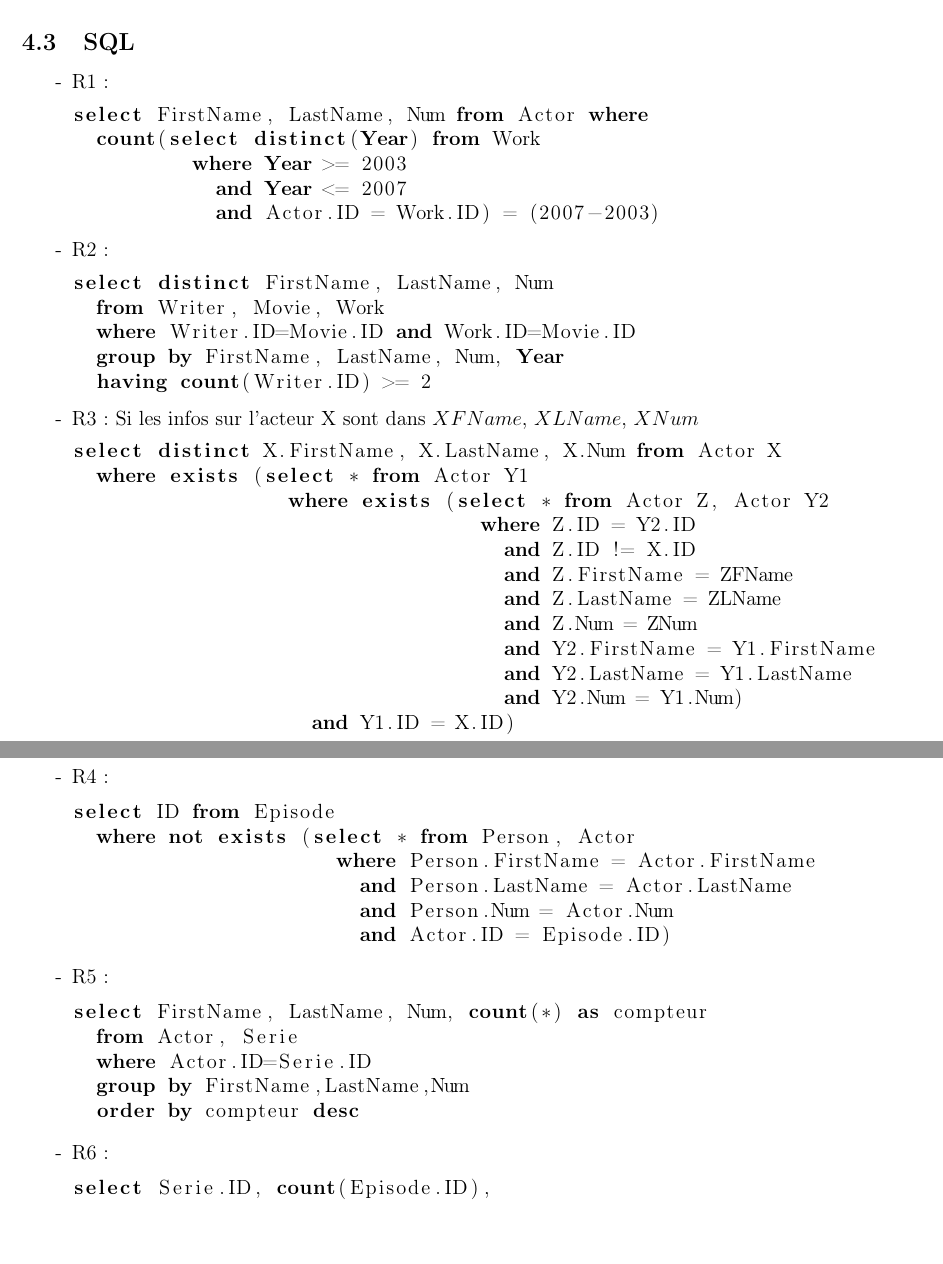
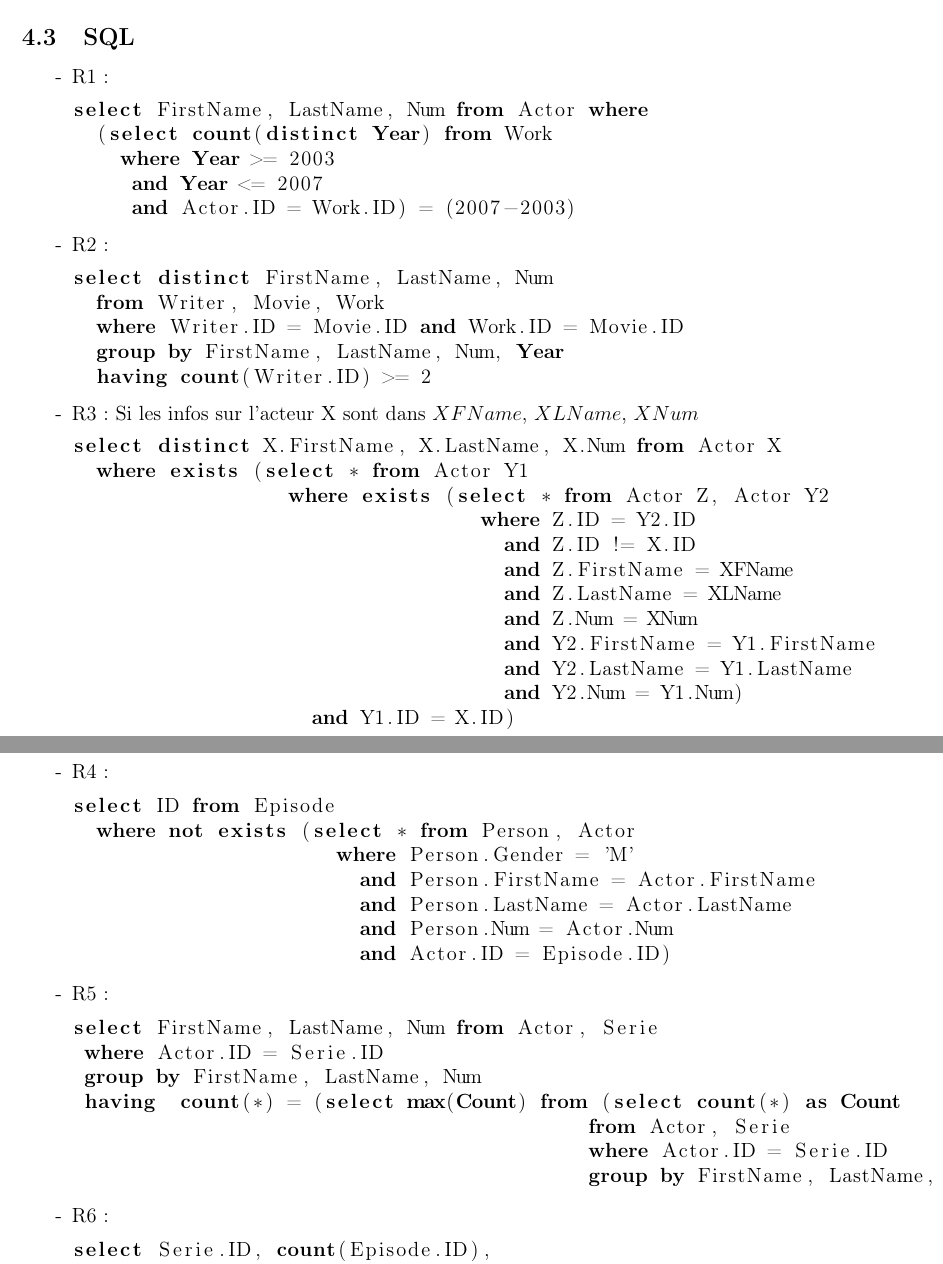
Before and after one commit to acieroid/imdb, a LaTeX document (part2/rapport.tex): two parts of pages 5 and 6 of 7, joined at a grey line, cut so that both start at the same text. Compiled offline with pdfLaTeX.

Commit message:
Improve requests
Pour la R5, leur question est un peu louche, mais ils demandent « Les acteurs
qui ont joué dans le plus de séries. ». Personellement, je vois plutôt ça comme
les acteurs tels que le nombre de série dans lesquelles ils ont joués est le
max. La requête actuelle listait juste les acteurs dans l'ordre du nombre de
série dans lesquelles ils jouent. On pourrait juste se dire de prendre les X
premiers avec un limit, mais on sait pas combien vaut se X, d'où la
modification que j'ai faite.

Sinon, j'ai testé les autres requêtes, et elles renvoient toutes ce qu'il faut,
sauf R3 qui renvoie bien quelque chose mais ça m'a l'air bizarre. À vérifier.

```diff
--- a/part2/rapport.tex
+++ b/part2/rapport.tex
@@ -244,32 +244,32 @@ Les requêtes demandées étaient les suivantes:
   \item R1 :
     \begin{lstlisting}
 select FirstName, LastName, Num from Actor where
-  count(select distinct(Year) from Work
-          where Year >= 2003
-            and Year <= 2007
-            and Actor.ID = Work.ID) = (2007-2003)
-
+  (select count(distinct Year) from Work
+    where Year >= 2003
+     and Year <= 2007
+     and Actor.ID = Work.ID) = (2007-2003)
     \end{lstlisting}
   \item R2 :
     \begin{lstlisting}
 select distinct FirstName, LastName, Num
   from Writer, Movie, Work
-  where Writer.ID=Movie.ID and Work.ID=Movie.ID
+  where Writer.ID = Movie.ID and Work.ID = Movie.ID
   group by FirstName, LastName, Num, Year
   having count(Writer.ID) >= 2
-
     \end{lstlisting}
   \item R3 :
     Si les infos sur l'acteur X sont dans $XFName$, $XLName$, $XNum$
+% TODO: vérifier que ça marche dans sqlite, ça n'a pas l'air de
+% retourner les bons résultats ici
     \begin{lstlisting}
 select distinct X.FirstName, X.LastName, X.Num from Actor X
   where exists (select * from Actor Y1
                   where exists (select * from Actor Z, Actor Y2
                                   where Z.ID = Y2.ID
                                     and Z.ID != X.ID
-                                    and Z.FirstName = ZFName
-                                    and Z.LastName = ZLName
-                                    and Z.Num = ZNum
+                                    and Z.FirstName = XFName
+                                    and Z.LastName = XLName
+                                    and Z.Num = XNum
                                     and Y2.FirstName = Y1.FirstName
                                     and Y2.LastName = Y1.LastName
                                     and Y2.Num = Y1.Num)
@@ -279,18 +279,26 @@ select distinct X.FirstName, X.LastName, X.Num from Actor X
     \begin{lstlisting}
 select ID from Episode
   where not exists (select * from Person, Actor
-                      where Person.FirstName = Actor.FirstName
+                      where Person.Gender = 'M'
+                        and Person.FirstName = Actor.FirstName
                         and Person.LastName = Actor.LastName
                         and Person.Num = Actor.Num
                         and Actor.ID = Episode.ID)
     \end{lstlisting}
   \item R5 :
+%% select FirstName, LastName, Num, count(*) as Count
+%%   from Actor, Serie
+%%   where Actor.ID = Serie.ID
+%%   group by FirstName,LastName,Num
+%%   order by Count desc
     \begin{lstlisting}
-select FirstName, LastName, Num, count(*) as compteur
-  from Actor, Serie
-  where Actor.ID=Serie.ID
-  group by FirstName,LastName,Num
-  order by compteur desc
+select FirstName, LastName, Num from Actor, Serie
+ where Actor.ID = Serie.ID
+ group by FirstName, LastName, Num
+ having  count(*) = (select max(Count) from (select count(*) as Count
+                                           from Actor, Serie
+                                           where Actor.ID = Serie.ID
+                                           group by FirstName, LastName, Num));
     \end{lstlisting}
   \item R6 :
     \begin{lstlisting}
```
